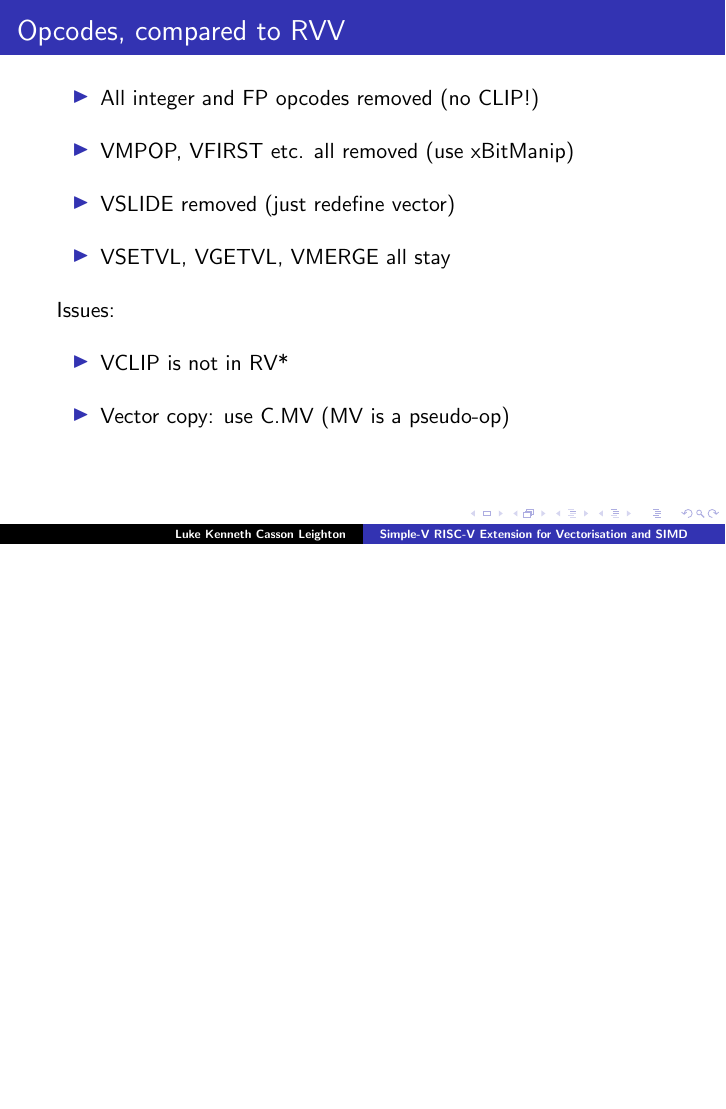
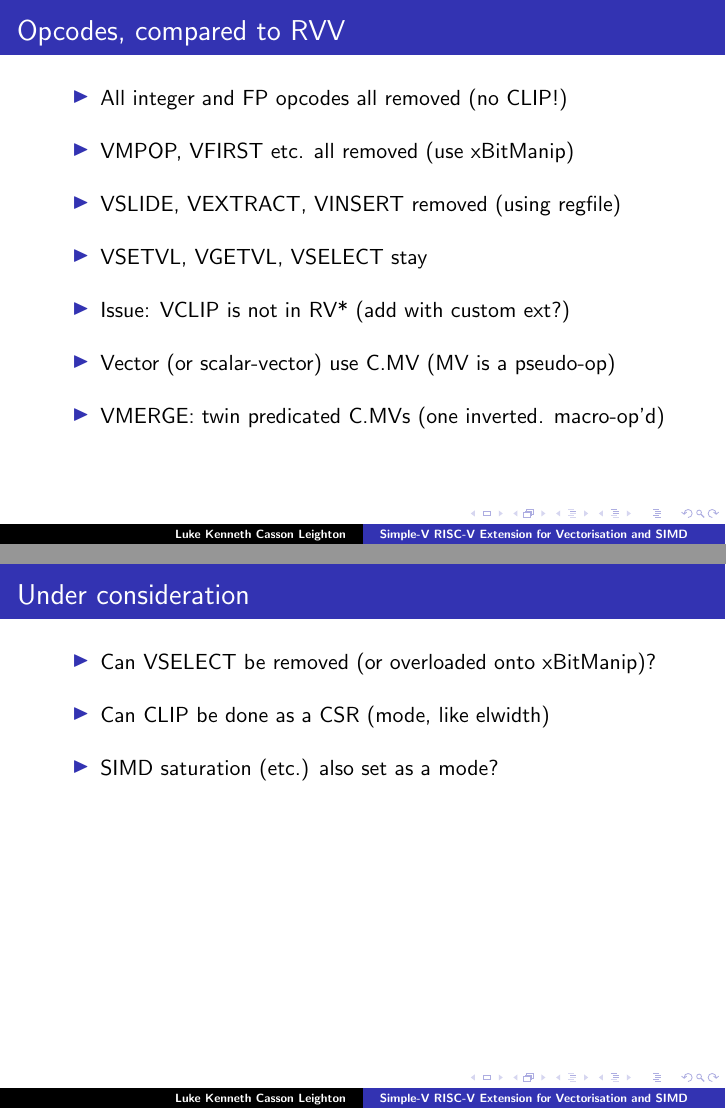
Before and after one commit to programmerjake/libre-soc-wiki, LaTeX slides (simple_v_extension/simple_v_chennai_2018.tex): page 14 of 19 before the commit and pages 14 and 15 of 20 after it, the two joined at a grey line, the shorter picture padded with empty space. Compiled offline with LaTeX, dvips and Ghostscript.

Commit message:
update slides

```diff
--- a/simple_v_extension/simple_v_chennai_2018.tex
+++ b/simple_v_extension/simple_v_chennai_2018.tex
@@ -222,15 +222,23 @@ for (int i = 0; i < VL; ++i)
 \frame{\frametitle{Opcodes, compared to RVV}
 
  \begin{itemize}
-   \item All integer and FP opcodes removed (no CLIP!)\vspace{10pt}
+   \item All integer and FP opcodes all removed (no CLIP!)\vspace{10pt}
    \item VMPOP, VFIRST etc. all removed (use xBitManip)\vspace{10pt}
-   \item VSLIDE removed (just redefine vector)\vspace{10pt}
-   \item VSETVL, VGETVL, VMERGE all stay\vspace{10pt}
+   \item VSLIDE, VEXTRACT, VINSERT removed (using regfile)\vspace{10pt}
+   \item VSETVL, VGETVL, VSELECT stay\vspace{10pt}
+   \item Issue: VCLIP is not in RV* (add with custom ext?)\vspace{10pt}
+   \item Vector (or scalar-vector) use C.MV (MV is a pseudo-op)\vspace{10pt}
+   \item VMERGE: twin predicated C.MVs (one inverted. macro-op'd)\vspace{10pt}
   \end{itemize}
-  Issues:\vspace{10pt}
-  \begin{itemize}
-   \item VCLIP is not in RV*\vspace{10pt}
-   \item Vector copy: use C.MV (MV is a pseudo-op)\vspace{10pt}
+}
+
+
+\frame{\frametitle{Under consideration}
+
+ \begin{itemize}
+   \item Can VSELECT be removed (or overloaded onto xBitManip)?\vspace{10pt}
+   \item Can CLIP be done as a CSR (mode, like elwidth)\vspace{10pt}
+   \item SIMD saturation (etc.) also set as a mode?\vspace{10pt}
   \end{itemize}
 }
 
```
